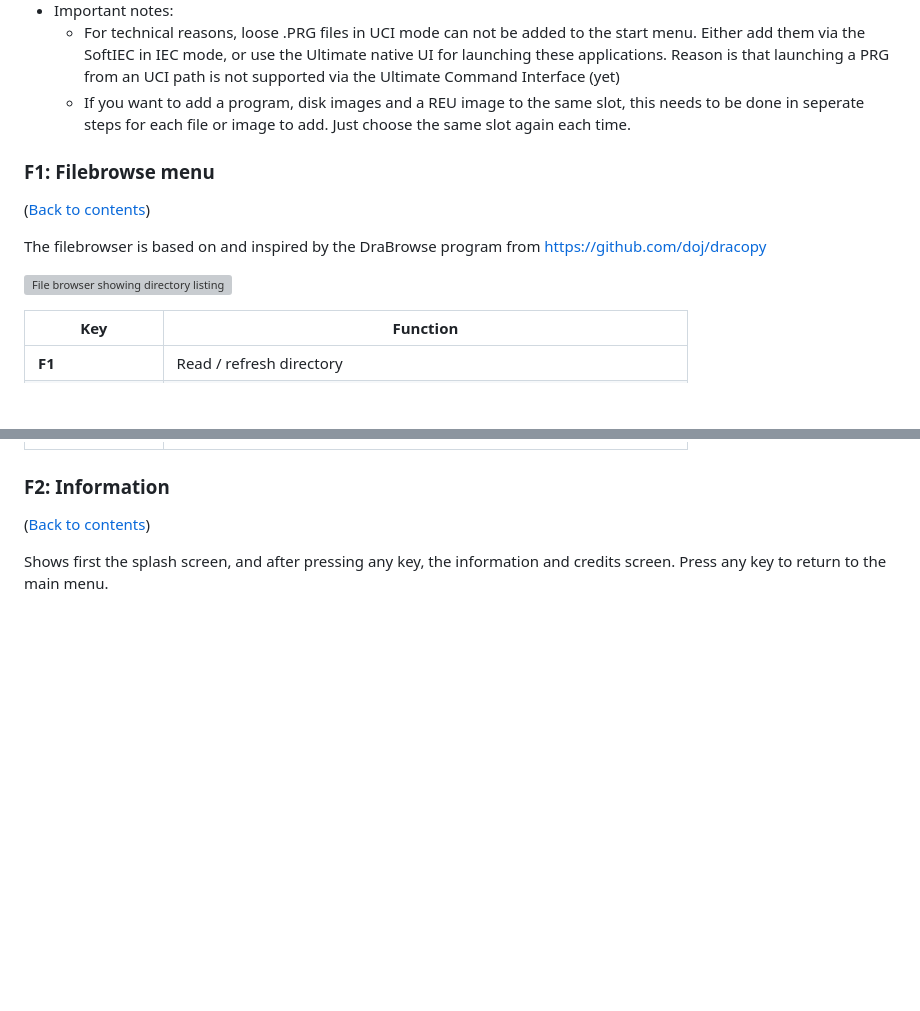
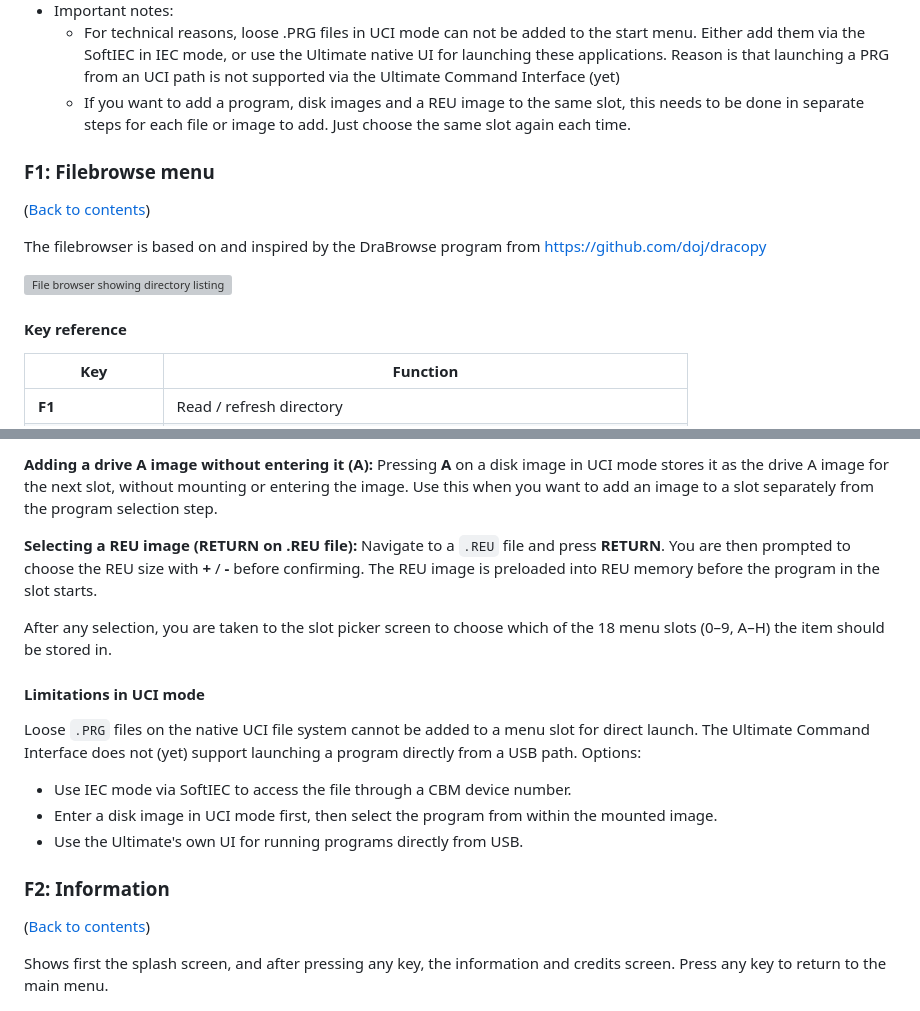
Before and after one commit to xahmol/UBoot64-v2, a Markdown page: README.md, 2 parts joined by grey strips. Drawn GitHub-style; blank space fills up the shorter version; grey boxes are pictures that could not be loaded.

```diff
--- a/README.md
+++ b/README.md
@@ -173,7 +173,7 @@ If you have an existing v1 configuration (slot and config files), you must run t
 * Repeat until all desired slots are filled.
 * Important notes:
   * For technical reasons, loose .PRG files in UCI mode can not be added to the start menu. Either add them via the SoftIEC in IEC mode, or use the Ultimate native UI for launching these applications. Reason is that launching a PRG from an UCI path is not supported via the Ultimate Command Interface (yet)
-  * If you want to add a program, disk images and a REU image to the same slot, this needs to be done in seperate steps for each file or image to add. Just choose the same slot again each time.
+  * If you want to add a program, disk images and a REU image to the same slot, this needs to be done in separate steps for each file or image to add. Just choose the same slot again each time.
 
 ### F1: Filebrowse menu
 ([Back to contents](#contents))
@@ -181,6 +181,8 @@ If you have an existing v1 configuration (slot and config files), you must run t
 The filebrowser is based on and inspired by the DraBrowse program from <https://github.com/doj/dracopy>
 
 ![File browser showing directory listing](https://github.com/xahmol/UBoot64-v2/blob/main/Screenshots/UBoot64%20-%20filebrowser.png?raw=true)
+
+#### Key reference
 
 | Key | Function |
 | --- | -------- |
@@ -208,3 +267,17 @@ The filebrowser is based on and inspired by the DraBrowse program from <https://
+**Adding a drive A image without entering it (A):**
+Pressing **A** on a disk image in UCI mode stores it as the drive A image for the next slot, without mounting or entering the image. Use this when you want to add an image to a slot separately from the program selection step.
+
+**Selecting a REU image (RETURN on .REU file):**
+Navigate to a `.REU` file and press **RETURN**. You are then prompted to choose the REU size with **+** / **-** before confirming. The REU image is preloaded into REU memory before the program in the slot starts.
+
+After any selection, you are taken to the slot picker screen to choose which of the 18 menu slots (0–9, A–H) the item should be stored in.
+
+#### Limitations in UCI mode
+
+Loose `.PRG` files on the native UCI file system cannot be added to a menu slot for direct launch. The Ultimate Command Interface does not (yet) support launching a program directly from a USB path. Options:
+- Use IEC mode via SoftIEC to access the file through a CBM device number.
+- Enter a disk image in UCI mode first, then select the program from within the mounted image.
+- Use the Ultimate's own UI for running programs directly from USB.
 
 ### F2: Information
 ([Back to contents](#contents))
```
Also changed, not shown: other parts of README.md (+57 -0 lines).
